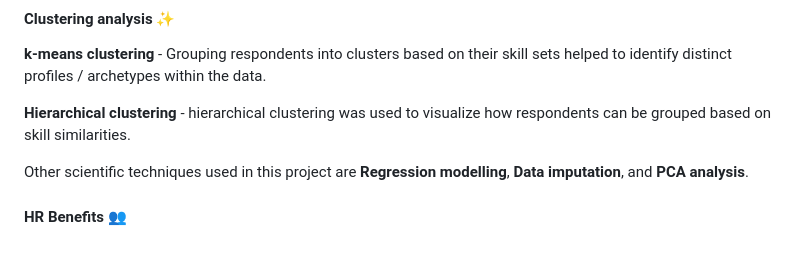
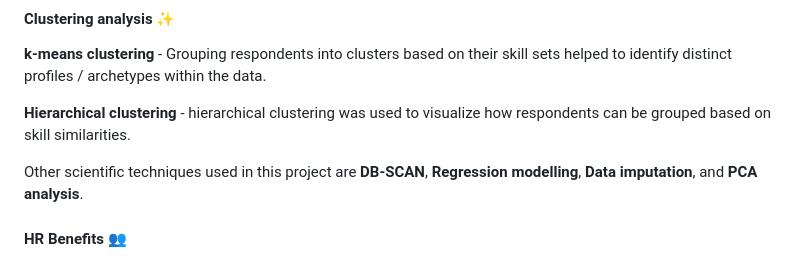
Before and after one commit to cropsini2137/HR-Data-Analytics, a Markdown page: README.md, the part around the change. Drawn GitHub-style.

```diff
--- a/README.md
+++ b/README.md
@@ -119,7 +119,7 @@ As a part of analysis, we want to check or implement such parts like:
 
 **Hierarchical clustering** - hierarchical clustering was used to visualize how respondents can be grouped based on skill similarities.
 
-Other scientific techniques used in this project are **Regression modelling**, **Data imputation**, and **PCA analysis**.
+Other scientific techniques used in this project are **DB-SCAN**, **Regression modelling**, **Data imputation**, and **PCA analysis**.
 
 #### HR Benefits 👥
 
```
